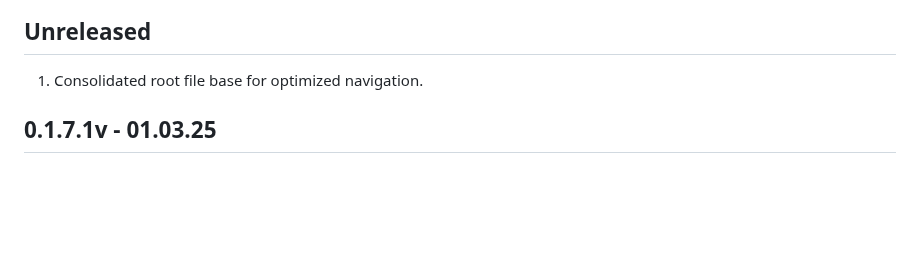
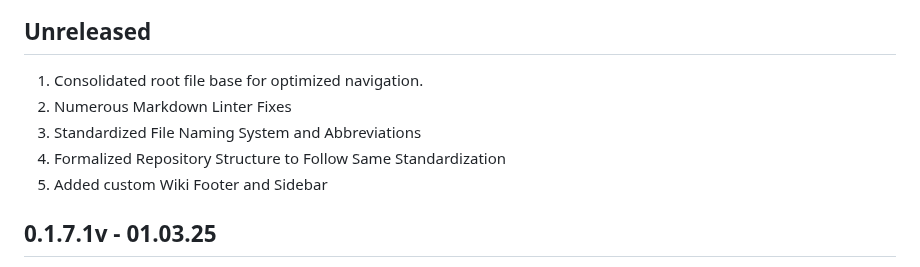
Before and after one commit to Exios66/truth-deception-architecture, a Markdown page: CHANGELOG.md, the part around the change. GitHub-like rendering; blank space fills up the shorter version.

```diff
--- a/CHANGELOG.md
+++ b/CHANGELOG.md
@@ -5,6 +5,10 @@
 ## Unreleased
 
 1. Consolidated root file base for optimized navigation.
+2. Numerous Markdown Linter Fixes
+3. Standardized File Naming System and Abbreviations
+4. Formalized Repository Structure to Follow Same Standardization
+5. Added custom Wiki Footer and Sidebar
 
 
 ## 0.1.7.1v - 01.03.25
```
